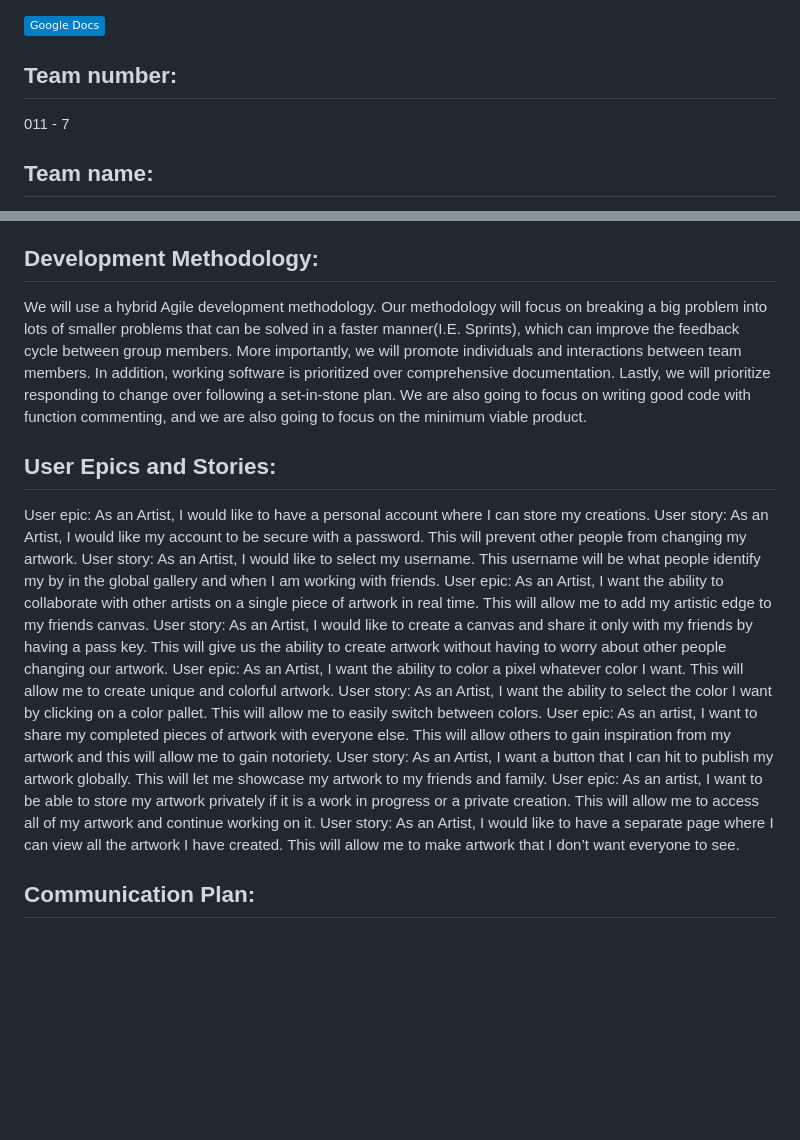
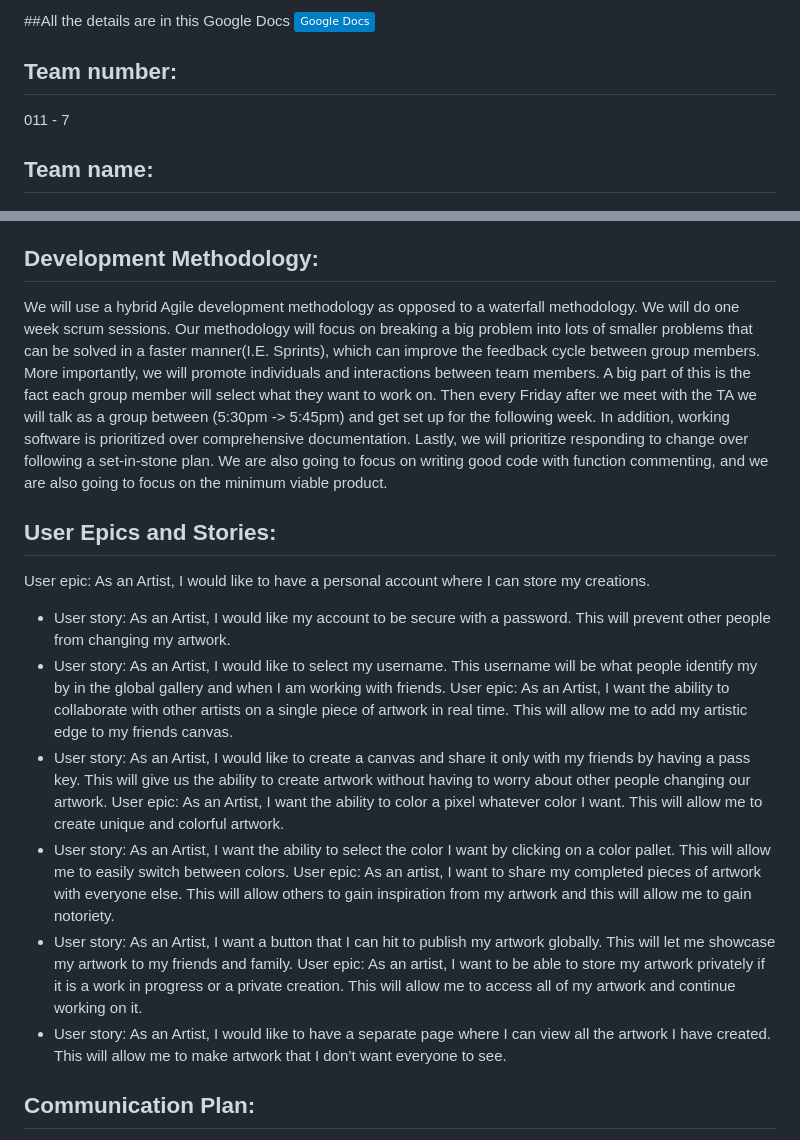
Before and after one commit to CaidenGilbert/PixelArt, a Markdown page: MilestoneSubmissions/Lab9/LabReport.md, 2 parts joined by grey strips. Drawn GitHub-style; badges without logos; blank space fills up the shorter version.

Commit message:
Update LabReport.md
Adding detail to document

```diff
--- a/MilestoneSubmissions/Lab9/LabReport.md
+++ b/MilestoneSubmissions/Lab9/LabReport.md
@@ -1,3 +1,4 @@
+##All the details are in this Google Docs
 [![Link To Google Docs Page](https://img.shields.io/badge/Google%20Docs-blue)](https://docs.google.com/document/d/1U56IUHf5iMVGheEPgsrtYkErD1g7QbTb--wQP84golg/edit?usp=sharing)
 
 ## Team number:
@@ -38,21 +39,21 @@ To create a fun, collaborative workspace for artists all across the globe to cre
 
 ## Development Methodology:
 
-We will use a hybrid Agile development methodology. Our methodology will focus on breaking a big problem into lots of smaller problems that can be solved in a faster manner(I.E. Sprints), which can improve the feedback cycle between group members. More importantly, we will promote individuals and interactions between team members. In addition, working software is prioritized over comprehensive documentation. Lastly, we will prioritize responding to change over following a set-in-stone plan. We are also going to focus on writing good code with function commenting, and we are also going to focus on the minimum viable product.
+We will use a hybrid Agile development methodology as opposed to a waterfall methodology. We will do one week scrum sessions. Our methodology will focus on breaking a big problem into lots of smaller problems that can be solved in a faster manner(I.E. Sprints), which can improve the feedback cycle between group members. More importantly, we will promote individuals and interactions between team members. A big part of this is the fact each group member will select what they want to work on. Then every Friday after we meet with the TA we will talk as a group between (5:30pm -> 5:45pm) and get set up for the following week. In addition, working software is prioritized over comprehensive documentation. Lastly, we will prioritize responding to change over following a set-in-stone plan. We are also going to focus on writing good code with function commenting, and we are also going to focus on the minimum viable product.
 
 ## User Epics and Stories:
 
 User epic: As an Artist, I would like to have a personal account where I can store my creations.
-  User story: As an Artist, I would like my account to be secure with a password. This will prevent other people from changing my artwork.
-  User story: As an Artist, I would like to select my username. This username will be what people identify my by in the global gallery and when I am working with friends.
+  - User story: As an Artist, I would like my account to be secure with a password. This will prevent other people from changing my artwork.
+  - User story: As an Artist, I would like to select my username. This username will be what people identify my by in the global gallery and when I am working with friends.
 User epic: As an Artist, I want the ability to collaborate with other artists on a single piece of artwork in real time. This will allow me to add my artistic edge to my friends  canvas.
-  User story: As an Artist, I would like to create a canvas and share it only with my friends by having a pass key. This will give us the ability to create artwork without having     to worry about other people changing our artwork.
+  - User story: As an Artist, I would like to create a canvas and share it only with my friends by having a pass key. This will give us the ability to create artwork without having     to worry about other people changing our artwork.
 User epic: As an Artist, I want the ability to color a pixel whatever color I want. This will allow me to create unique and colorful artwork.
-  User story: As an Artist, I want the ability to select the color I want by clicking on a color pallet. This will allow me to easily switch between colors.
+  - User story: As an Artist, I want the ability to select the color I want by clicking on a color pallet. This will allow me to easily switch between colors.
 User epic: As an artist, I want to share my completed pieces of artwork with everyone else. This will allow others to gain inspiration from my artwork and this will allow me to gain notoriety.
-  User story: As an Artist, I want a button that I can hit to publish my artwork globally. This will let me showcase my artwork to my friends and family.
+  - User story: As an Artist, I want a button that I can hit to publish my artwork globally. This will let me showcase my artwork to my friends and family.
 User epic: As an artist, I want to be able to store my artwork privately if it is a work in progress or a private creation. This will allow me to access all of my artwork and continue working on it.
-  User story: As an Artist, I would like to have a separate page where I can view all the artwork I have created. This will allow me to make artwork that I don’t want everyone to     see.
+  - User story: As an Artist, I would like to have a separate page where I can view all the artwork I have created. This will allow me to make artwork that I don’t want everyone to     see.
 
 ## Communication Plan:
 
```
